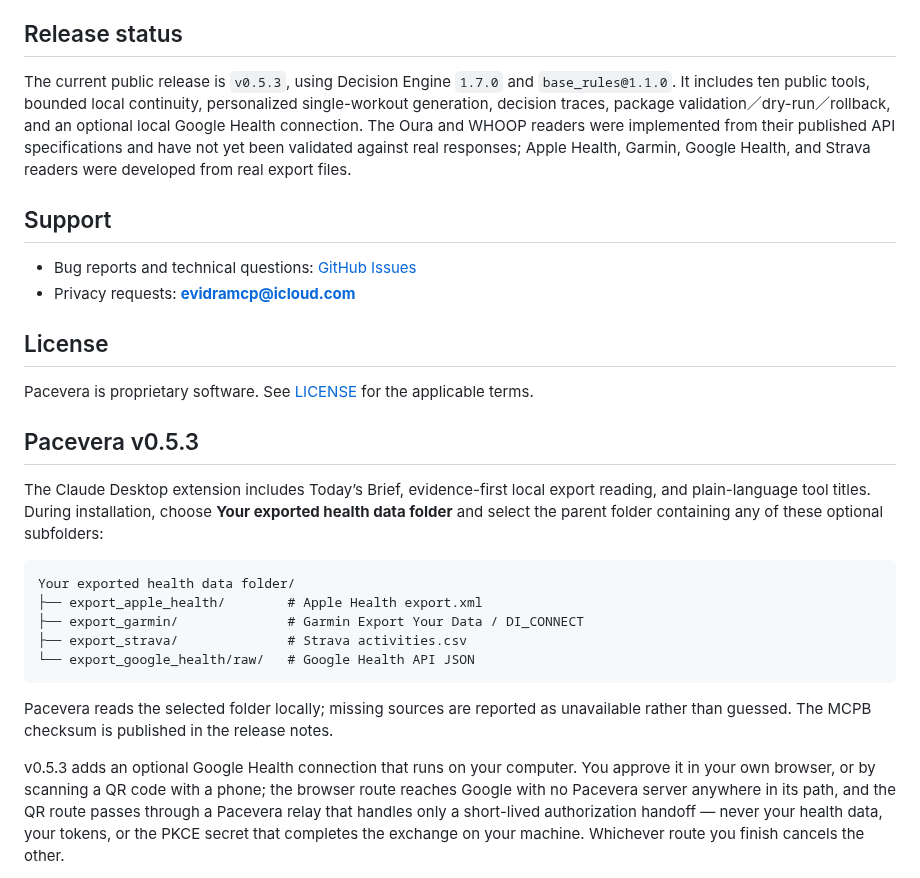
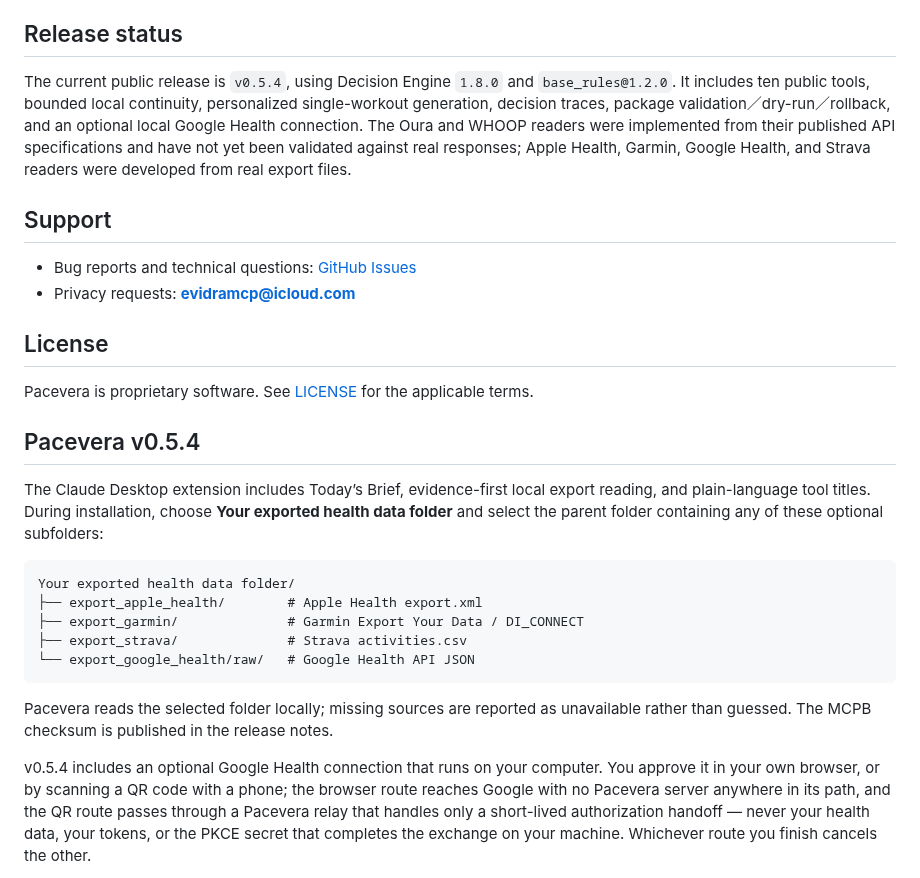
Before and after one commit to henryyeh182/evidra, a Markdown page: README.md, the part around the change. Rendered like a GitHub page.

Commit message:
Document v0.5.4 release identity

```diff
--- a/README.md
+++ b/README.md
@@ -158,7 +158,7 @@ Claude Desktop and other local MCP hosts are supported through the desktop exten
 
 ## Release status
 
-The current public release is `v0.5.3`, using Decision Engine `1.7.0` and `base_rules@1.1.0`. It includes ten public tools, bounded local continuity, personalized single-workout generation, decision traces, package validation／dry-run／rollback, and an optional local Google Health connection. The Oura and WHOOP readers were implemented from their published API specifications and have not yet been validated against real responses; Apple Health, Garmin, Google Health, and Strava readers were developed from real export files.
+The current public release is `v0.5.4`, using Decision Engine `1.8.0` and `base_rules@1.2.0`. It includes ten public tools, bounded local continuity, personalized single-workout generation, decision traces, package validation／dry-run／rollback, and an optional local Google Health connection. The Oura and WHOOP readers were implemented from their published API specifications and have not yet been validated against real responses; Apple Health, Garmin, Google Health, and Strava readers were developed from real export files.
 
 ## Support
 
@@ -169,7 +169,7 @@ The current public release is `v0.5.3`, using Decision Engine `1.7.0` and `base_
 
 Pacevera is proprietary software. See [LICENSE](LICENSE) for the applicable terms.
 
-## Pacevera v0.5.3
+## Pacevera v0.5.4
 
 The Claude Desktop extension includes Today’s Brief, evidence-first local export reading, and plain-language tool titles. During installation, choose **Your exported health data folder** and select the parent folder containing any of these optional subfolders:
 
@@ -183,7 +183,7 @@ Your exported health data folder/
 
 Pacevera reads the selected folder locally; missing sources are reported as unavailable rather than guessed. The MCPB checksum is published in the release notes.
 
-v0.5.3 adds an optional Google Health connection that runs on your computer. You
+v0.5.4 includes an optional Google Health connection that runs on your computer. You
 approve it in your own browser, or by scanning a QR code with a phone; the
 browser route reaches Google with no Pacevera server anywhere in its path, and
 the QR route passes through a Pacevera relay that handles only a short-lived
```
